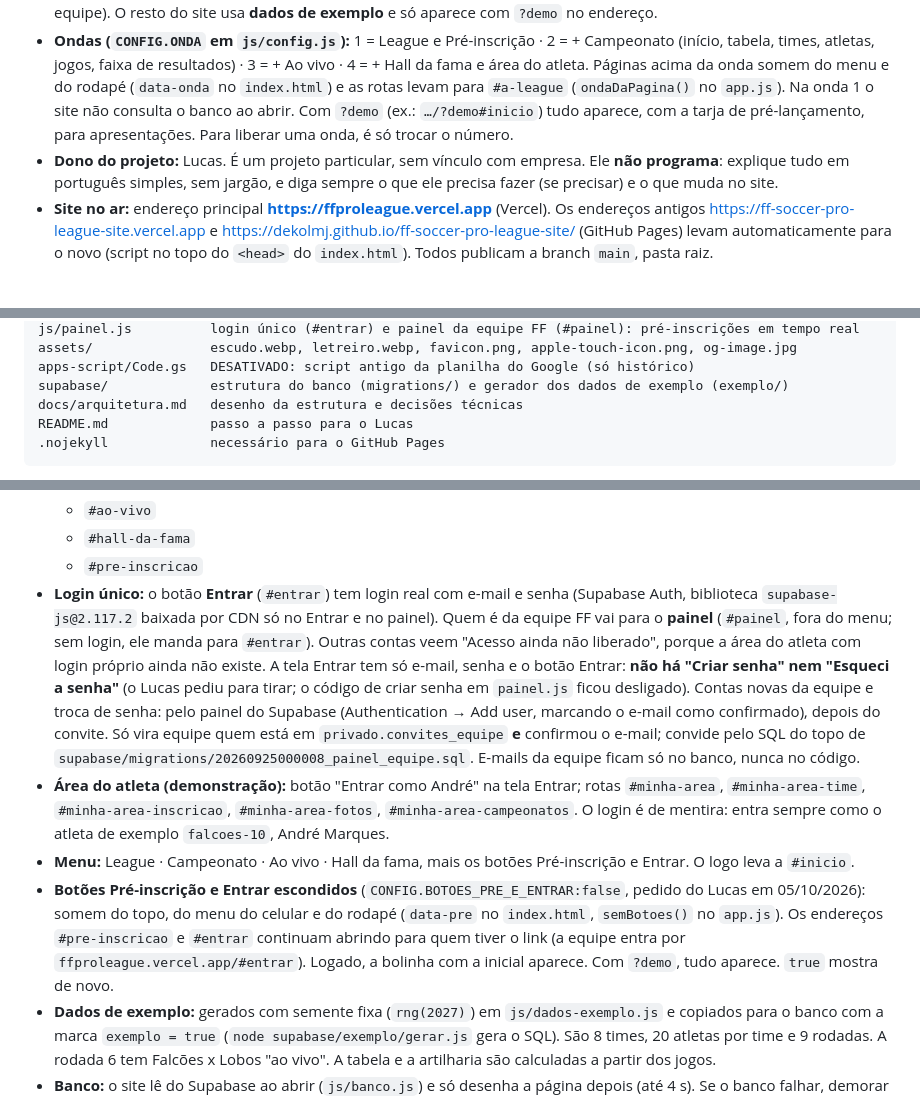
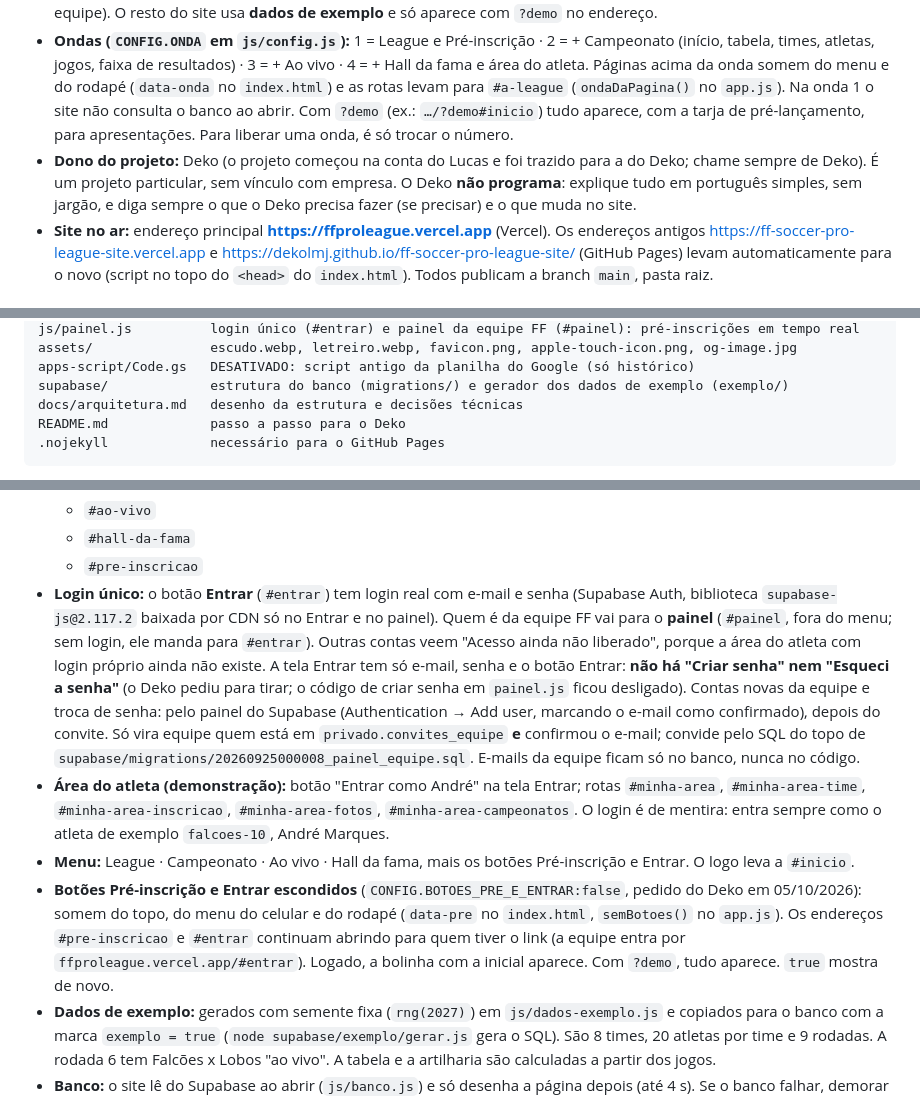
Before and after one commit to dekolmj/ff-soccer-pro-league-site, a Markdown page: CLAUDE.md, 3 parts joined by grey strips. GitHub-like rendering.

Commit message:
Corrige o nome do dono do projeto: Deko (#1)
Claude-Session: https://claude.ai/code/session_01U2yrBQj7Yxv4sjRc79saJA

Co-authored-by: Claude Opus 5.5 <noreply@anthropic.com>

````diff
--- a/CLAUDE.md
+++ b/CLAUDE.md
@@ -7,7 +7,7 @@ Contexto para o Claude Code trabalhar neste repositório. Leia inteiro antes de
 - **O que é:** site oficial da **FF Soccer Pro League**, liga de futebol de campo (11 contra 11) para alunos da FF Soccer. Temporadas de 6 meses (janeiro a junho e agosto a dezembro), jogos às quartas e sextas à noite, transmissão no YouTube, VAR com 2 desafios por equipe, mínimo de 45 minutos por atleta em cada jogo, registro individual e noite de premiação.
 - **Fase atual:** lançamento em **ondas**. No ar para o público está a **Onda 1** (League e Pré-inscrição, mais Entrar e painel da equipe). O resto do site usa **dados de exemplo** e só aparece com `?demo` no endereço.
 - **Ondas (`CONFIG.ONDA` em `js/config.js`):** 1 = League e Pré-inscrição · 2 = + Campeonato (início, tabela, times, atletas, jogos, faixa de resultados) · 3 = + Ao vivo · 4 = + Hall da fama e área do atleta. Páginas acima da onda somem do menu e do rodapé (`data-onda` no `index.html`) e as rotas levam para `#a-league` (`ondaDaPagina()` no `app.js`). Na onda 1 o site não consulta o banco ao abrir. Com `?demo` (ex.: `…/?demo#inicio`) tudo aparece, com a tarja de pré-lançamento, para apresentações. Para liberar uma onda, é só trocar o número.
-- **Dono do projeto:** Lucas. É um projeto particular, sem vínculo com empresa. Ele **não programa**: explique tudo em português simples, sem jargão, e diga sempre o que ele precisa fazer (se precisar) e o que muda no site.
+- **Dono do projeto:** Deko (o projeto começou na conta do Lucas e foi trazido para a do Deko; chame sempre de Deko). É um projeto particular, sem vínculo com empresa. O Deko **não programa**: explique tudo em português simples, sem jargão, e diga sempre o que o Deko precisa fazer (se precisar) e o que muda no site.
 - **Site no ar:** endereço principal **https://ffproleague.vercel.app** (Vercel). Os endereços antigos https://ff-soccer-pro-league-site.vercel.app e https://dekolmj.github.io/ff-soccer-pro-league-site/ (GitHub Pages) levam automaticamente para o novo (script no topo do `<head>` do `index.html`). Todos publicam a branch `main`, pasta raiz.
 
 ## Como publicar
@@ -35,7 +35,7 @@ assets/               escudo.webp, letreiro.webp, favicon.png, apple-touch-icon.
 apps-script/Code.gs   DESATIVADO: script antigo da planilha do Google (só histórico)
 supabase/             estrutura do banco (migrations/) e gerador dos dados de exemplo (exemplo/)
 docs/arquitetura.md   desenho da estrutura e decisões técnicas
-README.md             passo a passo para o Lucas
+README.md             passo a passo para o Deko
 .nojekyll             necessário para o GitHub Pages
 ```
 
@@ -50,10 +50,10 @@ O site é um app de página única, com rotas por `#hash`, JavaScript puro e sem
   - `#ao-vivo`
   - `#hall-da-fama`
   - `#pre-inscricao`
-- **Login único:** o botão **Entrar** (`#entrar`) tem login real com e-mail e senha (Supabase Auth, biblioteca `supabase-js@2.117.2` baixada por CDN só no Entrar e no painel). Quem é da equipe FF vai para o **painel** (`#painel`, fora do menu; sem login, ele manda para `#entrar`). Outras contas veem "Acesso ainda não liberado", porque a área do atleta com login próprio ainda não existe. A tela Entrar tem só e-mail, senha e o botão Entrar: **não há "Criar senha" nem "Esqueci a senha"** (o Lucas pediu para tirar; o código de criar senha em `painel.js` ficou desligado). Contas novas da equipe e troca de senha: pelo painel do Supabase (Authentication → Add user, marcando o e-mail como confirmado), depois do convite. Só vira equipe quem está em `privado.convites_equipe` **e** confirmou o e-mail; convide pelo SQL do topo de `supabase/migrations/20260925000008_painel_equipe.sql`. E-mails da equipe ficam só no banco, nunca no código.
+- **Login único:** o botão **Entrar** (`#entrar`) tem login real com e-mail e senha (Supabase Auth, biblioteca `supabase-js@2.117.2` baixada por CDN só no Entrar e no painel). Quem é da equipe FF vai para o **painel** (`#painel`, fora do menu; sem login, ele manda para `#entrar`). Outras contas veem "Acesso ainda não liberado", porque a área do atleta com login próprio ainda não existe. A tela Entrar tem só e-mail, senha e o botão Entrar: **não há "Criar senha" nem "Esqueci a senha"** (o Deko pediu para tirar; o código de criar senha em `painel.js` ficou desligado). Contas novas da equipe e troca de senha: pelo painel do Supabase (Authentication → Add user, marcando o e-mail como confirmado), depois do convite. Só vira equipe quem está em `privado.convites_equipe` **e** confirmou o e-mail; convide pelo SQL do topo de `supabase/migrations/20260925000008_painel_equipe.sql`. E-mails da equipe ficam só no banco, nunca no código.
 - **Área do atleta (demonstração):** botão "Entrar como André" na tela Entrar; rotas `#minha-area`, `#minha-area-time`, `#minha-area-inscricao`, `#minha-area-fotos`, `#minha-area-campeonatos`. O login é de mentira: entra sempre como o atleta de exemplo `falcoes-10`, André Marques.
 - **Menu:** League · Campeonato · Ao vivo · Hall da fama, mais os botões Pré-inscrição e Entrar. O logo leva a `#inicio`.
-- **Botões Pré-inscrição e Entrar escondidos** (`CONFIG.BOTOES_PRE_E_ENTRAR:false`, pedido do Lucas em 05/10/2026): somem do topo, do menu do celular e do rodapé (`data-pre` no `index.html`, `semBotoes()` no `app.js`). Os endereços `#pre-inscricao` e `#entrar` continuam abrindo para quem tiver o link (a equipe entra por `ffproleague.vercel.app/#entrar`). Logado, a bolinha com a inicial aparece. Com `?demo`, tudo aparece. `true` mostra de novo.
+- **Botões Pré-inscrição e Entrar escondidos** (`CONFIG.BOTOES_PRE_E_ENTRAR:false`, pedido do Deko em 05/10/2026): somem do topo, do menu do celular e do rodapé (`data-pre` no `index.html`, `semBotoes()` no `app.js`). Os endereços `#pre-inscricao` e `#entrar` continuam abrindo para quem tiver o link (a equipe entra por `ffproleague.vercel.app/#entrar`). Logado, a bolinha com a inicial aparece. Com `?demo`, tudo aparece. `true` mostra de novo.
 - **Dados de exemplo:** gerados com semente fixa (`rng(2027)`) em `js/dados-exemplo.js` e copiados para o banco com a marca `exemplo = true` (`node supabase/exemplo/gerar.js` gera o SQL). São 8 times, 20 atletas por time e 9 rodadas. A rodada 6 tem Falcões x Lobos "ao vivo". A tabela e a artilharia são calculadas a partir dos jogos.
 - **Banco:** o site lê do Supabase ao abrir (`js/banco.js`) e só desenha a página depois (até 4 s). Se o banco falhar, demorar ou não tiver jogo ao vivo, usa os dados de `dados-exemplo.js`. O que a equipe editar no banco aparece no site.
 - **TV FF:** os vídeos são uma animação em canvas (função `Scene`), no lugar dos vídeos do YouTube. Os melhores momentos abrem em pop-up.
````
Also changed, not shown: other parts of CLAUDE.md (+2 -2 lines), docs/arquitetura.md (+2 -2 lines).
